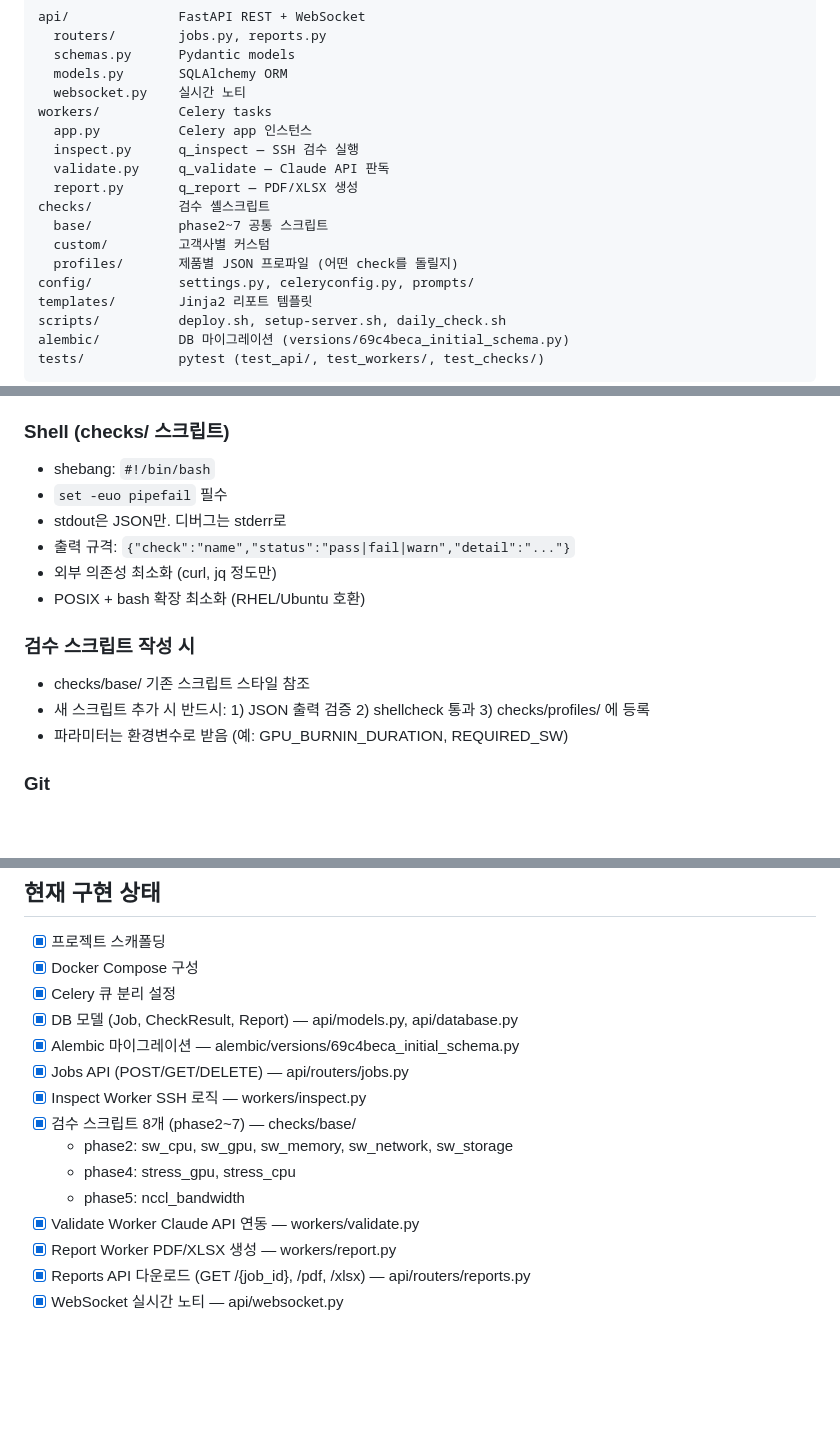
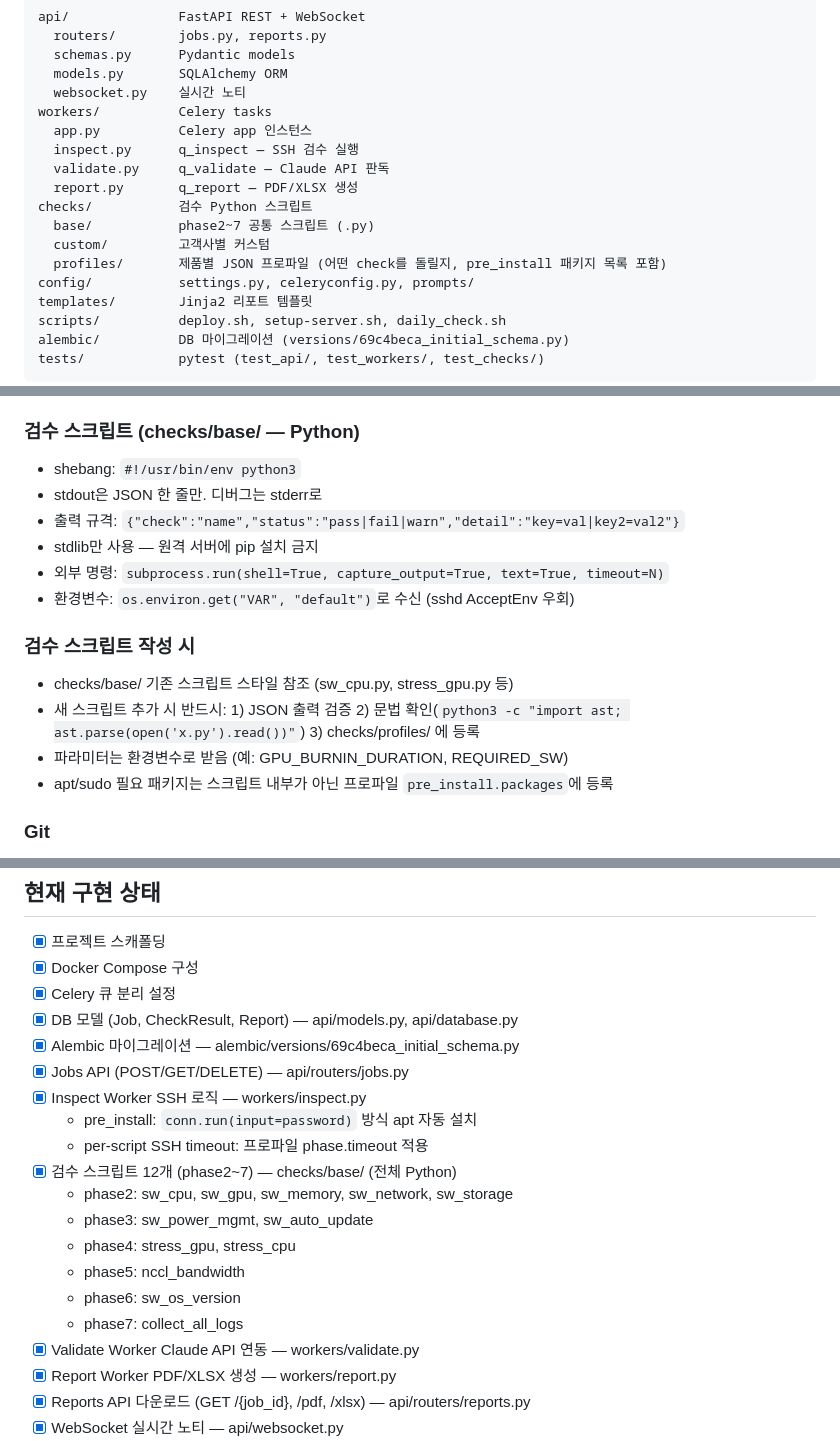
Before and after one commit to DEEPGadget/inspection-system, a Markdown page: CLAUDE.md, 3 parts joined by grey strips. Drawn GitHub-style; blank space fills up the shorter version.

```diff
--- a/CLAUDE.md
+++ b/CLAUDE.md
@@ -26,10 +26,10 @@ workers/          Celery tasks
   inspect.py      q_inspect — SSH 검수 실행
   validate.py     q_validate — Claude API 판독
   report.py       q_report — PDF/XLSX 생성
-checks/           검수 셸스크립트
-  base/           phase2~7 공통 스크립트
+checks/           검수 Python 스크립트
+  base/           phase2~7 공통 스크립트 (.py)
   custom/         고객사별 커스텀
-  profiles/       제품별 JSON 프로파일 (어떤 check를 돌릴지)
+  profiles/       제품별 JSON 프로파일 (어떤 check를 돌릴지, pre_install 패키지 목록 포함)
 config/           settings.py, celeryconfig.py, prompts/
 templates/        Jinja2 리포트 템플릿
 scripts/          deploy.sh, setup-server.sh, daily_check.sh
@@ -58,18 +58,19 @@ tests/            pytest (test_api/, test_workers/, test_checks/)
 - 에러 처리: 구체적 예외 catch. bare except 금지
 - f-string 사용. .format() 사용 금지
 
-### Shell (checks/ 스크립트)
-- shebang: `#!/bin/bash`
-- `set -euo pipefail` 필수
-- stdout은 JSON만. 디버그는 stderr로
-- 출력 규격: `{"check":"name","status":"pass|fail|warn","detail":"..."}`
-- 외부 의존성 최소화 (curl, jq 정도만)
-- POSIX + bash 확장 최소화 (RHEL/Ubuntu 호환)
+### 검수 스크립트 (checks/base/ — Python)
+- shebang: `#!/usr/bin/env python3`
+- stdout은 JSON 한 줄만. 디버그는 stderr로
+- 출력 규격: `{"check":"name","status":"pass|fail|warn","detail":"key=val|key2=val2"}`
+- stdlib만 사용 — 원격 서버에 pip 설치 금지
+- 외부 명령: `subprocess.run(shell=True, capture_output=True, text=True, timeout=N)`
+- 환경변수: `os.environ.get("VAR", "default")`로 수신 (sshd AcceptEnv 우회)
 
 ### 검수 스크립트 작성 시
-- checks/base/ 기존 스크립트 스타일 참조
-- 새 스크립트 추가 시 반드시: 1) JSON 출력 검증 2) shellcheck 통과 3) checks/profiles/ 에 등록
+- checks/base/ 기존 스크립트 스타일 참조 (sw_cpu.py, stress_gpu.py 등)
+- 새 스크립트 추가 시 반드시: 1) JSON 출력 검증 2) 문법 확인(`python3 -c "import ast; ast.parse(open('x.py').read())"`) 3) checks/profiles/ 에 등록
 - 파라미터는 환경변수로 받음 (예: GPU_BURNIN_DURATION, REQUIRED_SW)
+- apt/sudo 필요 패키지는 스크립트 내부가 아닌 프로파일 `pre_install.packages`에 등록
 
 ### Git
 - branch: feature/, fix/, chore/
@@ -132,10 +137,15 @@ bash scripts/daily_check.sh                 # 코드 품질 수동 실행
 - [x] Alembic 마이그레이션 — alembic/versions/69c4beca_initial_schema.py
 - [x] Jobs API (POST/GET/DELETE) — api/routers/jobs.py
 - [x] Inspect Worker SSH 로직 — workers/inspect.py
-- [x] 검수 스크립트 8개 (phase2~7) — checks/base/
+  - pre_install: `conn.run(input=password)` 방식 apt 자동 설치
+  - per-script SSH timeout: 프로파일 phase.timeout 적용
+- [x] 검수 스크립트 12개 (phase2~7) — checks/base/ (전체 Python)
   - phase2: sw_cpu, sw_gpu, sw_memory, sw_network, sw_storage
+  - phase3: sw_power_mgmt, sw_auto_update
   - phase4: stress_gpu, stress_cpu
   - phase5: nccl_bandwidth
+  - phase6: sw_os_version
+  - phase7: collect_all_logs
 - [x] Validate Worker Claude API 연동 — workers/validate.py
 - [x] Report Worker PDF/XLSX 생성 — workers/report.py
 - [x] Reports API 다운로드 (GET /{job_id}, /pdf, /xlsx) — api/routers/reports.py
```
Also changed, not shown: other parts of CLAUDE.md (+6 -2 lines), README.md (+35 -23 lines).
